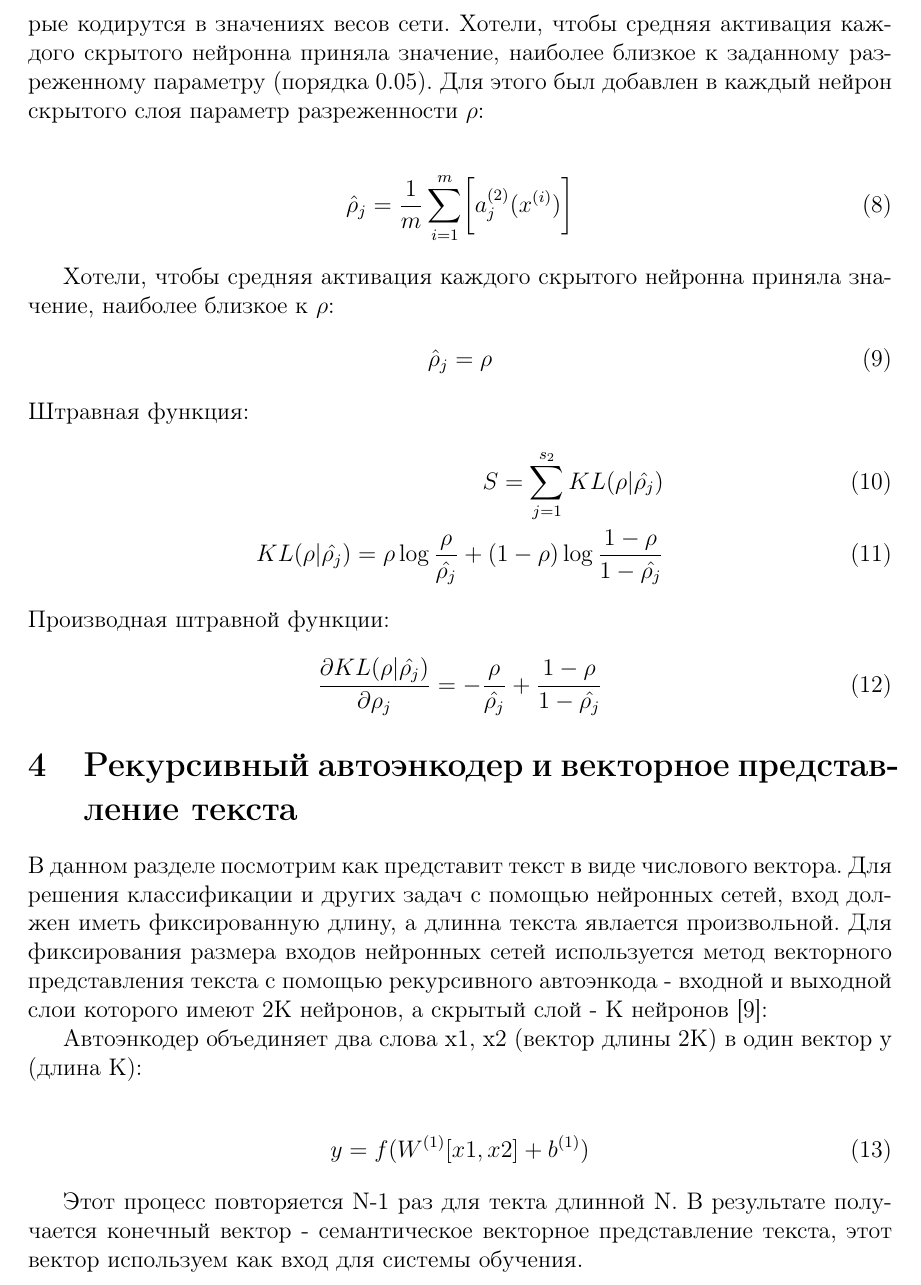
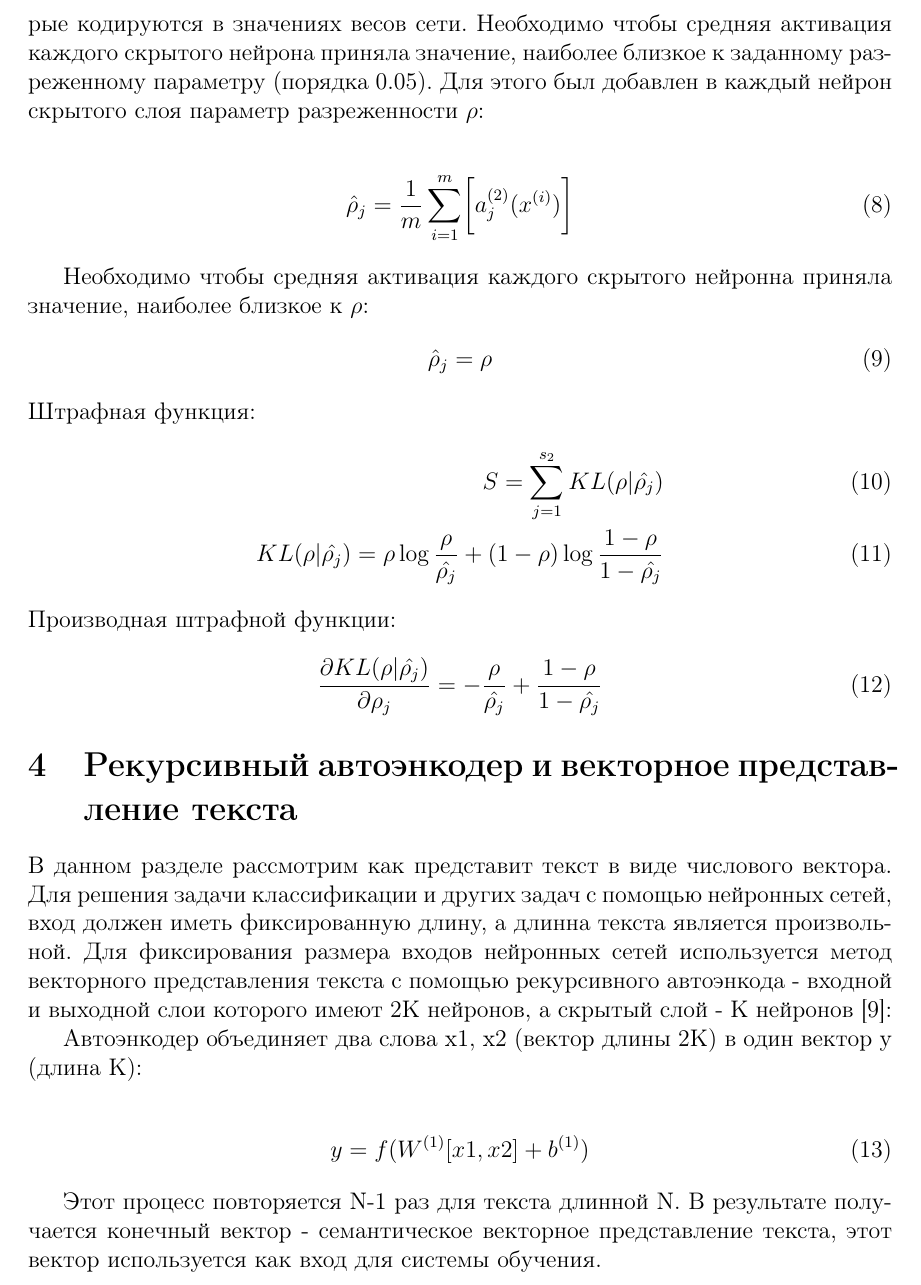
Before and after one commit to mrnhich/MIPT, a LaTeX document (Latex/Autoencoder/Autoencoder.tex): part of page 9 of 11, cut so that both start at the same text. Compiled offline with pdfLaTeX.

Commit message:
trudy MIPT

```diff
--- a/Latex/Autoencoder/Autoencoder.tex
+++ b/Latex/Autoencoder/Autoencoder.tex
@@ -146,31 +146,31 @@ CBOW модель – Использует окружающие слова (пр
 
 2. Активация нейронов скрытого слоя должна быть разреженной.
 
-Первое ограничение позволяет получить сжатие данных при передаче входного сигнала на выход сети. Такая сжатие возможно, если в данных есть скрытые взаимосвязи, корреляция признаков или структура.Второе ограничение – требование разреженной активации нейронов скрытого слоя, — позволяет получить нетривиальные результаты даже когда количество нейронов скрытого слоя превышает размерность входных данных. Будем считать нейрон активным, когда значение его функции передачи близко к 1 и наоборот, неактивным если значение его функции передачи близко к 0. Разреженная активация – это когда количество неактивных нейронов в скрытом слое значительно превышает количество активных.
+Первое ограничение позволяет получить сжатие данных при передаче входного сигнала на выход сети. Такая сжатие возможно, если в данных есть скрытые взаимосвязи, корреляция признаков или структура. Второе ограничение – требование разреженной активации нейронов скрытого слоя, — позволяет получить нетривиальные результаты даже когда количество нейронов скрытого слоя превышает размерность входных данных. Будем считать нейрон активным, когда значение его функции передачи близко к 1 и наоборот, неактивным если значение его функции передачи близко к 0. Разреженная активация – это когда количество неактивных нейронов в скрытом слое значительно превышает количество активных.
 
-Эти ограничения заставляют нейросеть искать обобщения и корреляцию в поступающих на вход данных, выполнять их сжатие. Таким образом, нейросеть автоматически обучается выделять из входных данных общие признаки, которые кодирутся в значениях весов сети. Хотели, чтобы средняя активация каждого скрытого нейронна приняла значение, наиболее близкое к заданному разреженному параметру (порядка 0.05). Для этого был добавлен в каждый нейрон скрытого слоя параметр разреженности $\rho$:
+Эти ограничения заставляют нейросеть искать обобщения и корреляцию в поступающих на вход данных, выполнять их сжатие. Таким образом, нейросеть автоматически обучается выделять из входных данных общие признаки, которые кодируются в значениях весов сети. Необходимо чтобы средняя активация каждого скрытого нейрона приняла значение, наиболее близкое к заданному разреженному параметру (порядка 0.05). Для этого был добавлен в каждый нейрон скрытого слоя параметр разреженности $\rho$:
 
   \begin{align}
 	\hat \rho_j=\frac{1}{m}\sum_{i=1}^m\biggl[a^{(2)}_j(x^{(i)})\biggl]
   \end{align}
 
-Хотели, чтобы средняя активация каждого скрытого нейронна приняла значение, наиболее близкое к $\rho$:
+Необходимо чтобы средняя активация каждого скрытого нейронна приняла значение, наиболее близкое к $\rho$:
   \begin{align}
 	\hat \rho_j=\rho
   \end{align}
-  Штравная функция:
+  Штрафная функция:
   \begin{align}
 	S=\sum_{j=1}^{s_2}{KL({\rho}|{\hat{\rho_j}})}\\
 	KL({\rho}|{\hat{\rho_j}})=\rho\log{\frac{\rho}{\hat{\rho_j}}}+(1-\rho)\log{\frac{1-\rho}{1-\hat{\rho_j}}}
   \end{align}
-  Производная штравной функции:
+  Производная штрафной функции:
   \begin{align}
 	\dd{KL({\rho}|{\hat{\rho_j}})}{\rho_j}=-\frac{\rho}{\hat{\rho_j}} + \frac{1-\rho}{1-\hat{\rho_j}}
   \end{align}
 
 \section{Рекурсивный автоэнкодер и векторное представление текста}
 
-В данном разделе посмотрим как представит текст в виде числового вектора. Для решения классификации и других задач с помощью нейронных сетей, вход должен иметь фиксированную длину, а длинна текста явлается произвольной. Для фиксирования размера входов нейронных сетей используется метод векторного представления текста с помощью рекурсивного автоэнкода - входной и выходной слои которого имеют 2K нейронов, а скрытый слой - K нейронов \cite{Socher2}:
+В данном разделе рассмотрим как представит текст в виде числового вектора. Для решения задачи классификации и других задач с помощью нейронных сетей, вход должен иметь фиксированную длину, а длинна текста является произвольной. Для фиксирования размера входов нейронных сетей используется метод векторного представления текста с помощью рекурсивного автоэнкода - входной и выходной слои которого имеют 2K нейронов, а скрытый слой - K нейронов \cite{Socher2}:
 
 Автоэнкодер объединяет два слова x1, x2 (вектор длины 2K) в один вектор y (длина К):
 
@@ -178,7 +178,7 @@ CBOW модель – Использует окружающие слова (пр
 	y=f{(W^{(1)}[x1, x2] + b^{(1)})}
   \end{align}
 
-Этот процесс повторяется N-1 раз для текта длинной N. В результате получается конечный вектор - семантическое векторное представление текста, этот вектор используем как вход для системы обучения.
+Этот процесс повторяется N-1 раз для текста длинной N. В результате получается конечный вектор - семантическое векторное представление текста, этот вектор используется как вход для системы обучения.
 
   \begin{figure}[H]
     \noindent\centering{
```
Also changed, not shown: Latex/Autoencoder/Autoencoder.pdf, Latex/Autoencoder/Autoencoder.tex (18 more changed lines), 5 other files.
